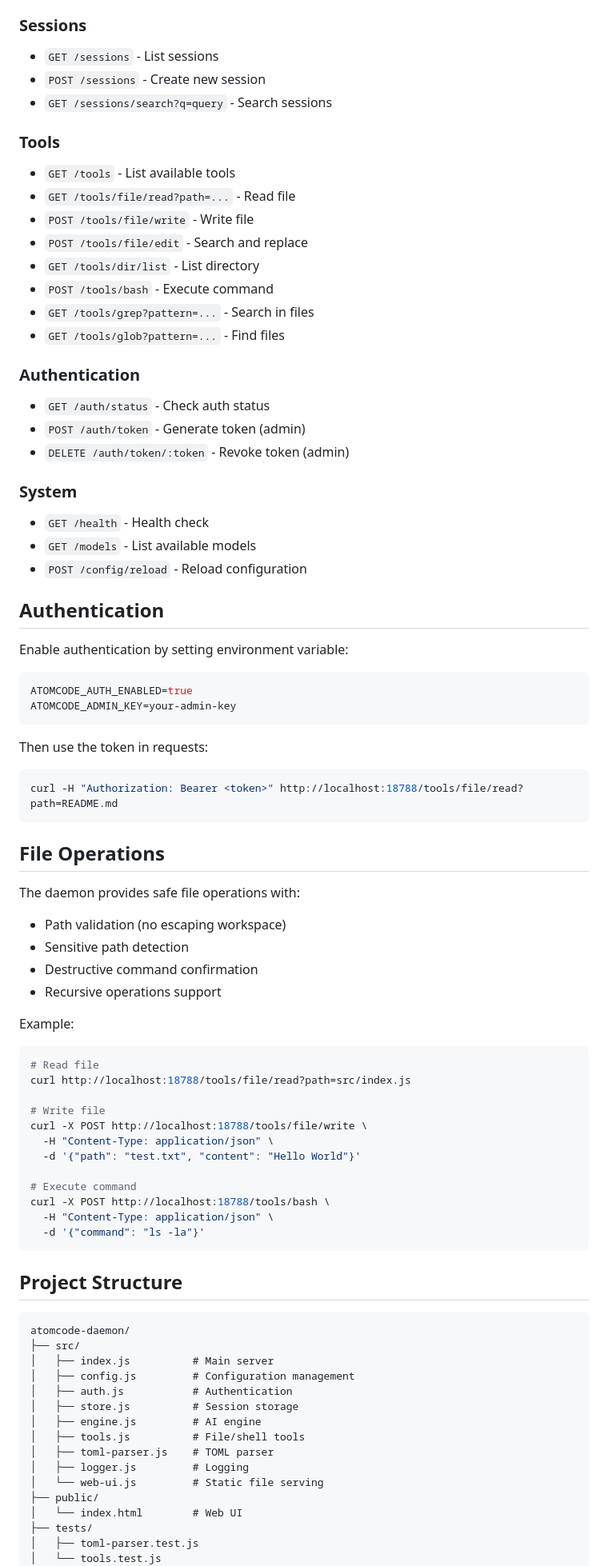
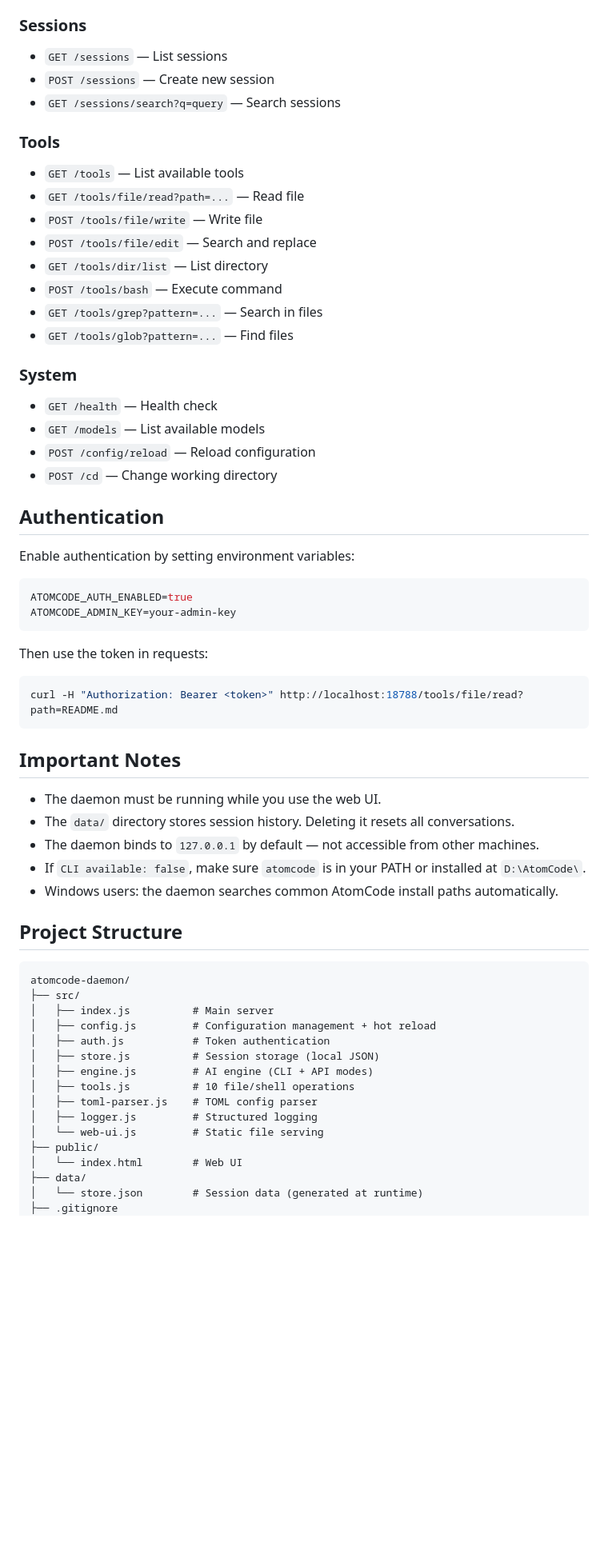
Before and after one commit to Rosenbad/atomcode-daemon, a Markdown page: README.md, the part around one of its changes. Shown at 80% size. GitHub-like rendering; blank space fills up the shorter version.

Commit message:
Update README with prerequisites and usage notes

````diff
--- a/README.md
+++ b/README.md
@@ -55,32 +77,28 @@ port = 18788
 
 ### Sessions
-- `GET /sessions` - List sessions
-- `POST /sessions` - Create new session
-- `GET /sessions/search?q=query` - Search sessions
+- `GET /sessions` — List sessions
+- `POST /sessions` — Create new session
+- `GET /sessions/search?q=query` — Search sessions
 
 ### Tools
-- `GET /tools` - List available tools
-- `GET /tools/file/read?path=...` - Read file
-- `POST /tools/file/write` - Write file
-- `POST /tools/file/edit` - Search and replace
-- `GET /tools/dir/list` - List directory
-- `POST /tools/bash` - Execute command
-- `GET /tools/grep?pattern=...` - Search in files
-- `GET /tools/glob?pattern=...` - Find files
-
-### Authentication
-- `GET /auth/status` - Check auth status
-- `POST /auth/token` - Generate token (admin)
-- `DELETE /auth/token/:token` - Revoke token (admin)
+- `GET /tools` — List available tools
+- `GET /tools/file/read?path=...` — Read file
+- `POST /tools/file/write` — Write file
+- `POST /tools/file/edit` — Search and replace
+- `GET /tools/dir/list` — List directory
+- `POST /tools/bash` — Execute command
+- `GET /tools/grep?pattern=...` — Search in files
+- `GET /tools/glob?pattern=...` — Find files
 
 ### System
-- `GET /health` - Health check
-- `GET /models` - List available models
-- `POST /config/reload` - Reload configuration
+- `GET /health` — Health check
+- `GET /models` — List available models
+- `POST /config/reload` — Reload configuration
+- `POST /cd` — Change working directory
 
 ## Authentication
 
-Enable authentication by setting environment variable:
+Enable authentication by setting environment variables:
 
 ```bash
 ATOMCODE_AUTH_ENABLED=true
@@ -93,30 +111,13 @@ Then use the token in requests:
 curl -H "Authorization: Bearer <token>" http://localhost:18788/tools/file/read?path=README.md
 ```
 
-## File Operations
+## Important Notes
 
-The daemon provides safe file operations with:
-- Path validation (no escaping workspace)
-- Sensitive path detection
-- Destructive command confirmation
-- Recursive operations support
-
-Example:
-
-```bash
-# Read file
-curl http://localhost:18788/tools/file/read?path=src/index.js
-
-# Write file
-curl -X POST http://localhost:18788/tools/file/write \
-  -H "Content-Type: application/json" \
-  -d '{"path": "test.txt", "content": "Hello World"}'
-
-# Execute command
-curl -X POST http://localhost:18788/tools/bash \
-  -H "Content-Type: application/json" \
-  -d '{"command": "ls -la"}'
-```
+- The daemon must be running while you use the web UI.
+- The `data/` directory stores session history. Deleting it resets all conversations.
+- The daemon binds to `127.0.0.1` by default — not accessible from other machines.
+- If `CLI available: false`, make sure `atomcode` is in your PATH or installed at `D:\AtomCode\`.
+- Windows users: the daemon searches common AtomCode install paths automatically.
 
 ## Project Structure
 
@@ -124,17 +125,17 @@ curl -X POST http://localhost:18788/tools/bash \
 atomcode-daemon/
 ├── src/
 │   ├── index.js          # Main server
-│   ├── config.js         # Configuration management
-│   ├── auth.js           # Authentication
-│   ├── store.js          # Session storage
-│   ├── engine.js         # AI engine
-│   ├── tools.js          # File/shell tools
-│   ├── toml-parser.js    # TOML parser
-│   ├── logger.js         # Logging
+│   ├── config.js         # Configuration management + hot reload
+│   ├── auth.js           # Token authentication
+│   ├── store.js          # Session storage (local JSON)
+│   ├── engine.js         # AI engine (CLI + API modes)
+│   ├── tools.js          # 10 file/shell operations
+│   ├── toml-parser.js    # TOML config parser
+│   ├── logger.js         # Structured logging
 │   └── web-ui.js         # Static file serving
 ├── public/
 │   └── index.html        # Web UI
-├── tests/
-│   ├── toml-parser.test.js
-│   └── tools.test.js
+├── data/
+│   └── store.json        # Session data (generated at runtime)
+├── .gitignore
 ├── package.json
````
Also changed, not shown: other parts of README.md (+41 -58 lines).
